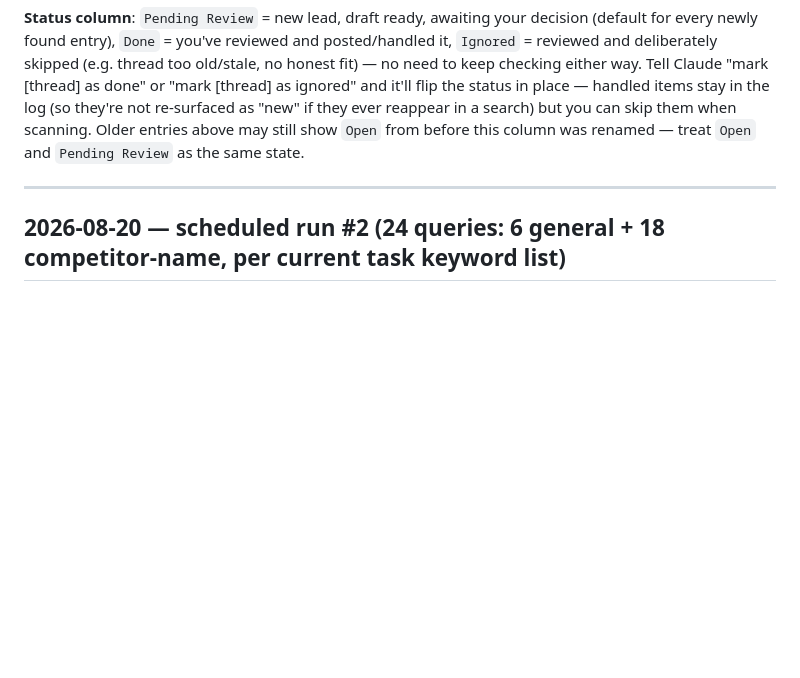
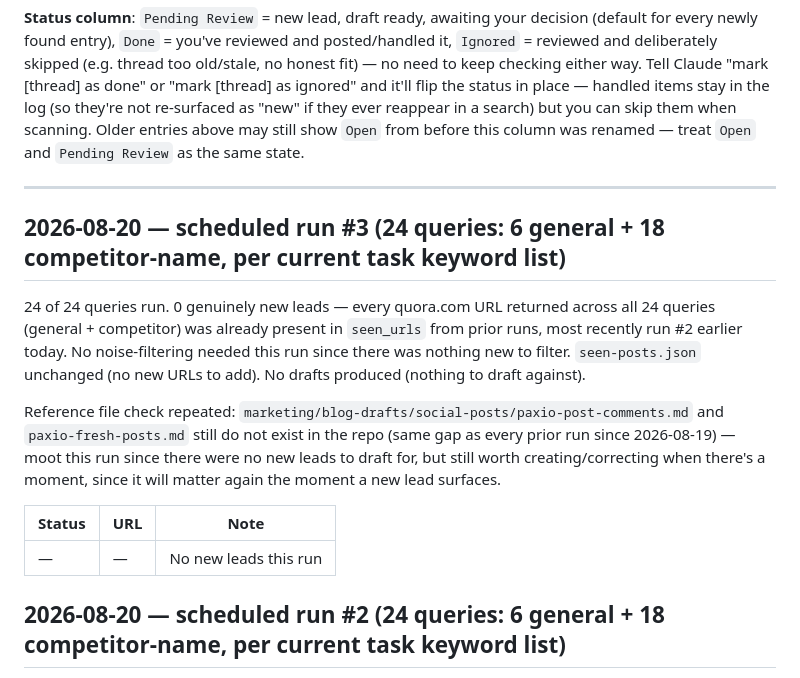
Before and after one commit to navcyber0/paxio-website, a Markdown page: marketing/lead-monitoring/results-log.md, the part around the change. Drawn GitHub-style; blank space fills up the shorter version.

Commit message:
Lead monitoring: 2026-08-20 run #3, 0 new Quora leads
All 24 queries returned URLs already in seen_urls.

Co-Authored-By: Claude Sonnet 5 <noreply@anthropic.com>
Claude-Session: https://claude.ai/code/session_015eAMMFfMi7rGiZwHJqMrHK

```diff
--- a/marketing/lead-monitoring/results-log.md
+++ b/marketing/lead-monitoring/results-log.md
@@ -5,6 +5,16 @@ Newest-first (most recent run's section at top, for quick scanning). Each entry:
 **Status column**: `Pending Review` = new lead, draft ready, awaiting your decision (default for every newly found entry), `Done` = you've reviewed and posted/handled it, `Ignored` = reviewed and deliberately skipped (e.g. thread too old/stale, no honest fit) — no need to keep checking either way. Tell Claude "mark [thread] as done" or "mark [thread] as ignored" and it'll flip the status in place — handled items stay in the log (so they're not re-surfaced as "new" if they ever reappear in a search) but you can skip them when scanning. Older entries above may still show `Open` from before this column was renamed — treat `Open` and `Pending Review` as the same state.
 
 ---
+
+## 2026-08-20 — scheduled run #3 (24 queries: 6 general + 18 competitor-name, per current task keyword list)
+
+24 of 24 queries run. 0 genuinely new leads — every quora.com URL returned across all 24 queries (general + competitor) was already present in `seen_urls` from prior runs, most recently run #2 earlier today. No noise-filtering needed this run since there was nothing new to filter. `seen-posts.json` unchanged (no new URLs to add). No drafts produced (nothing to draft against).
+
+Reference file check repeated: `marketing/blog-drafts/social-posts/paxio-post-comments.md` and `paxio-fresh-posts.md` still do not exist in the repo (same gap as every prior run since 2026-08-19) — moot this run since there were no new leads to draft for, but still worth creating/correcting when there's a moment, since it will matter again the moment a new lead surfaces.
+
+| Status | URL | Note |
+|---|---|---|
+| — | — | No new leads this run |
 
 ## 2026-08-20 — scheduled run #2 (24 queries: 6 general + 18 competitor-name, per current task keyword list)
 
```
